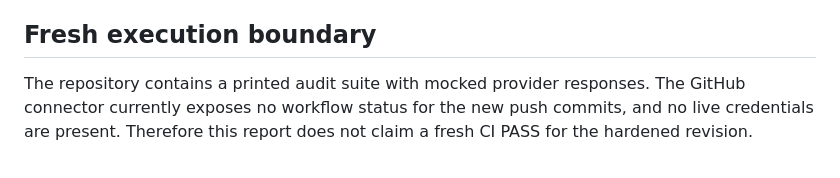
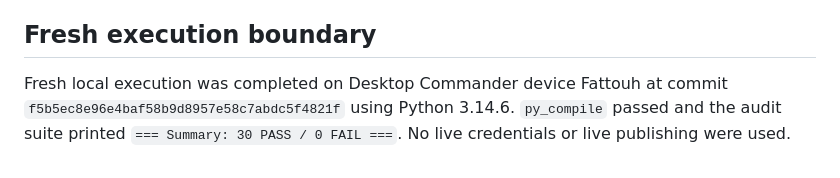
Before and after one commit to alkadyenjy2/alkadyenjy2-short-drama-video-agent, a Markdown page: TIKTOK_YOUTUBE_GAP_MATRIX.md, the part around the change. Rendered like a GitHub page.

Commit message:
docs: record fresh TikTok YouTube execution evidence

```diff
--- a/TIKTOK_YOUTUBE_GAP_MATRIX.md
+++ b/TIKTOK_YOUTUBE_GAP_MATRIX.md
@@ -36,4 +36,4 @@
 
 ## Fresh execution boundary
 
-The repository contains a printed audit suite with mocked provider responses. The GitHub connector currently exposes no workflow status for the new push commits, and no live credentials are present. Therefore this report does not claim a fresh CI PASS for the hardened revision.
+Fresh local execution was completed on Desktop Commander device Fattouh at commit `f5b5ec8e96e4baf58b9d8957e58c7abdc5f4821f` using Python 3.14.6. `py_compile` passed and the audit suite printed `=== Summary: 30 PASS / 0 FAIL ===`. No live credentials or live publishing were used.
```
